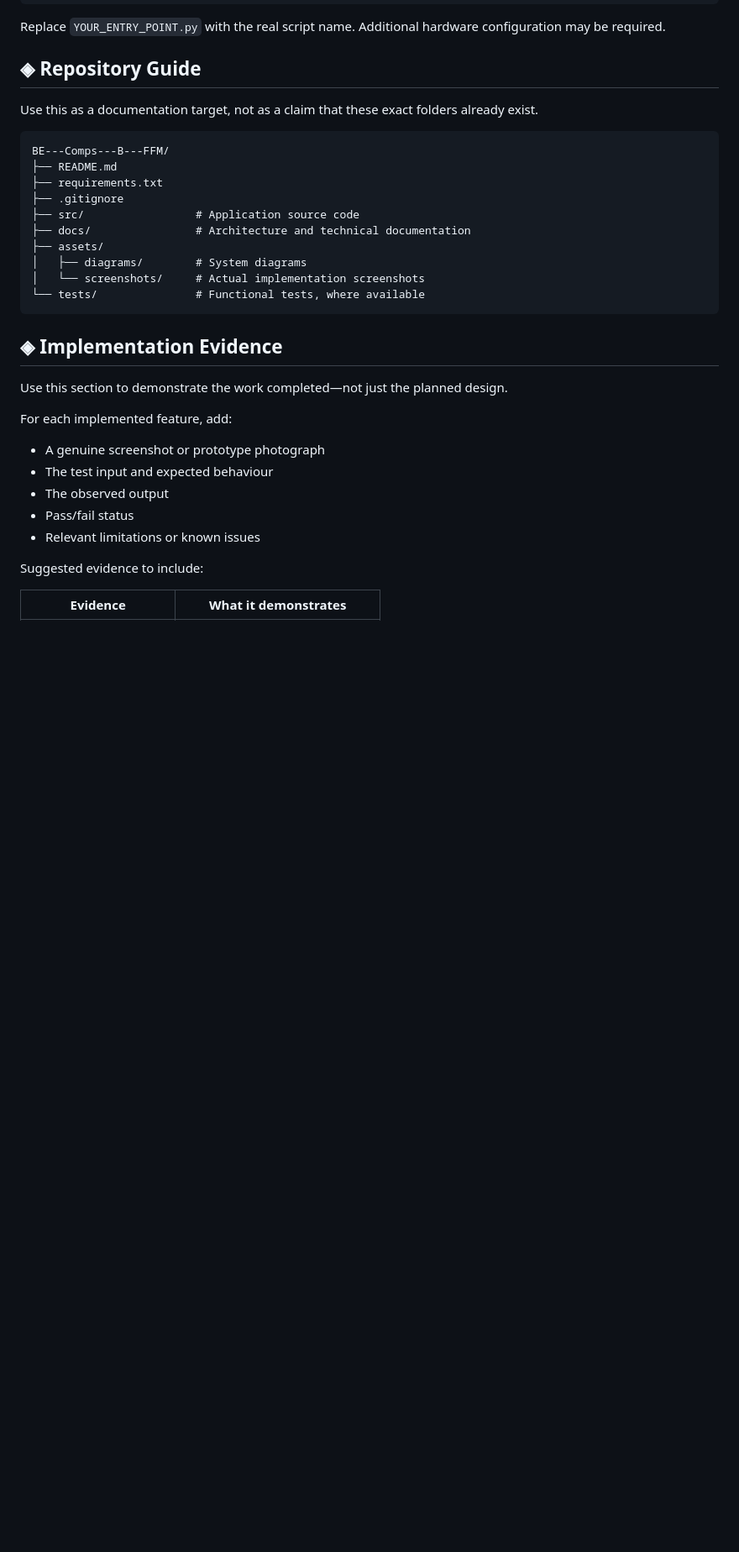
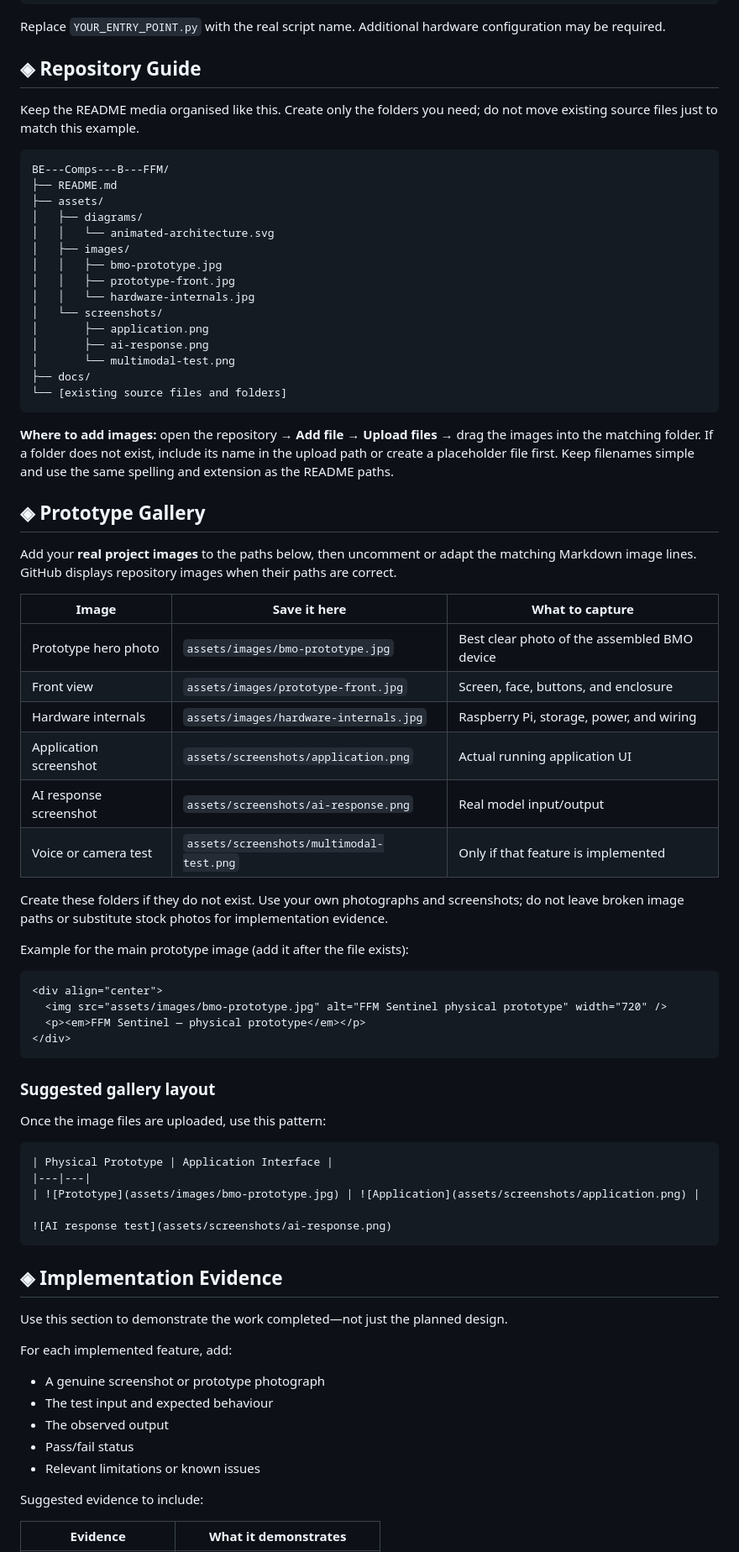
Before and after one commit to ayushpimple30/BE---Comps---B---FFM, a Markdown page: README.md, the part around one of its changes. Shown at 84% size. Drawn GitHub-style; blank space fills up the shorter version.

Commit message:
docs: enhance README visuals and image guide

````diff
--- a/README.md
+++ b/README.md
@@ -199,19 +178,62 @@ Replace `YOUR_ENTRY_POINT.py` with the real script name. Additional hardware con
 
 ## ◈ Repository Guide
 
-Use this as a documentation target, not as a claim that these exact folders already exist.
+Keep the README media organised like this. Create only the folders you need; do not move existing source files just to match this example.
 
 ```text
 BE---Comps---B---FFM/
 ├── README.md
-├── requirements.txt
-├── .gitignore
-├── src/                 # Application source code
-├── docs/                # Architecture and technical documentation
 ├── assets/
-│   ├── diagrams/        # System diagrams
-│   └── screenshots/     # Actual implementation screenshots
-└── tests/               # Functional tests, where available
+│   ├── diagrams/
+│   │   └── animated-architecture.svg
+│   ├── images/
+│   │   ├── bmo-prototype.jpg
+│   │   ├── prototype-front.jpg
+│   │   └── hardware-internals.jpg
+│   └── screenshots/
+│       ├── application.png
+│       ├── ai-response.png
+│       └── multimodal-test.png
+├── docs/
+└── [existing source files and folders]
+```
+
+**Where to add images:** open the repository → **Add file** → **Upload files** → drag the images into the matching folder. If a folder does not exist, include its name in the upload path or create a placeholder file first. Keep filenames simple and use the same spelling and extension as the README paths.
+
+## ◈ Prototype Gallery
+
+Add your **real project images** to the paths below, then uncomment or adapt the matching Markdown image lines. GitHub displays repository images when their paths are correct.
+
+| Image | Save it here | What to capture |
+|---|---|---|
+| Prototype hero photo | `assets/images/bmo-prototype.jpg` | Best clear photo of the assembled BMO device |
+| Front view | `assets/images/prototype-front.jpg` | Screen, face, buttons, and enclosure |
+| Hardware internals | `assets/images/hardware-internals.jpg` | Raspberry Pi, storage, power, and wiring |
+| Application screenshot | `assets/screenshots/application.png` | Actual running application UI |
+| AI response screenshot | `assets/screenshots/ai-response.png` | Real model input/output |
+| Voice or camera test | `assets/screenshots/multimodal-test.png` | Only if that feature is implemented |
+
+Create these folders if they do not exist. Use your own photographs and screenshots; do not leave broken image paths or substitute stock photos for implementation evidence.
+
+Example for the main prototype image (add it after the file exists):
+
+```markdown
+<div align="center">
+  <img src="assets/images/bmo-prototype.jpg" alt="FFM Sentinel physical prototype" width="720" />
+  <p><em>FFM Sentinel — physical prototype</em></p>
+</div>
+```
+
+### Suggested gallery layout
+
+Once the image files are uploaded, use this pattern:
+
+```markdown
+| Physical Prototype | Application Interface |
+|---|---|
+| ![Prototype](assets/images/bmo-prototype.jpg) | ![Application](assets/screenshots/application.png) |
+
+![AI response test](assets/screenshots/ai-response.png)
 ```
 
 ## ◈ Implementation Evidence
````
Also changed, not shown: other parts of README.md (+6 -27 lines).
